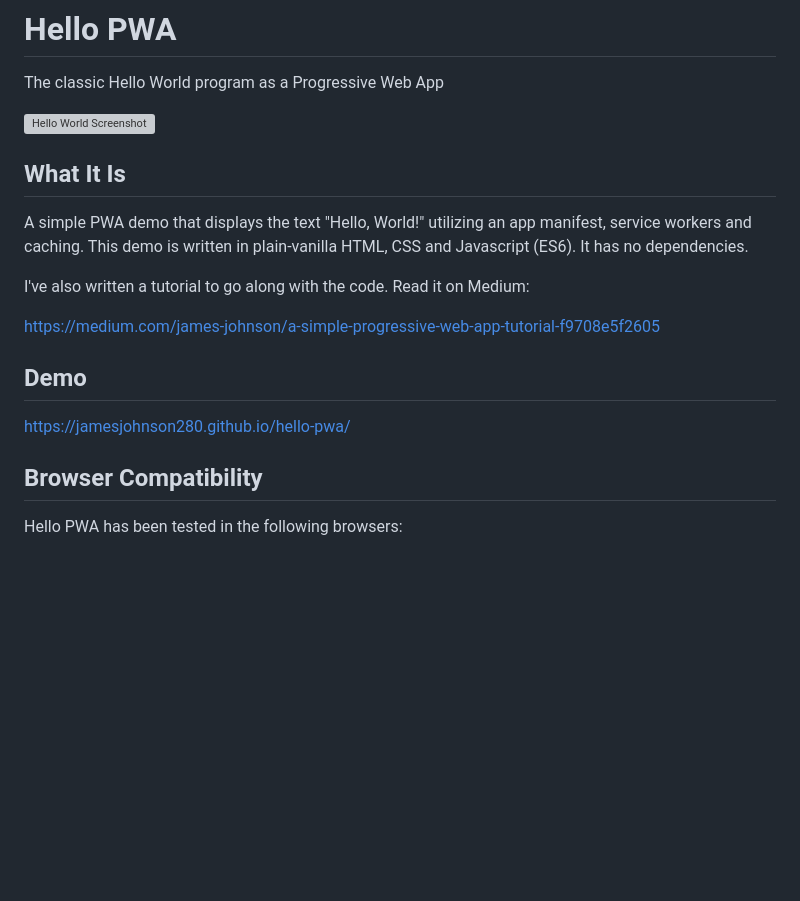
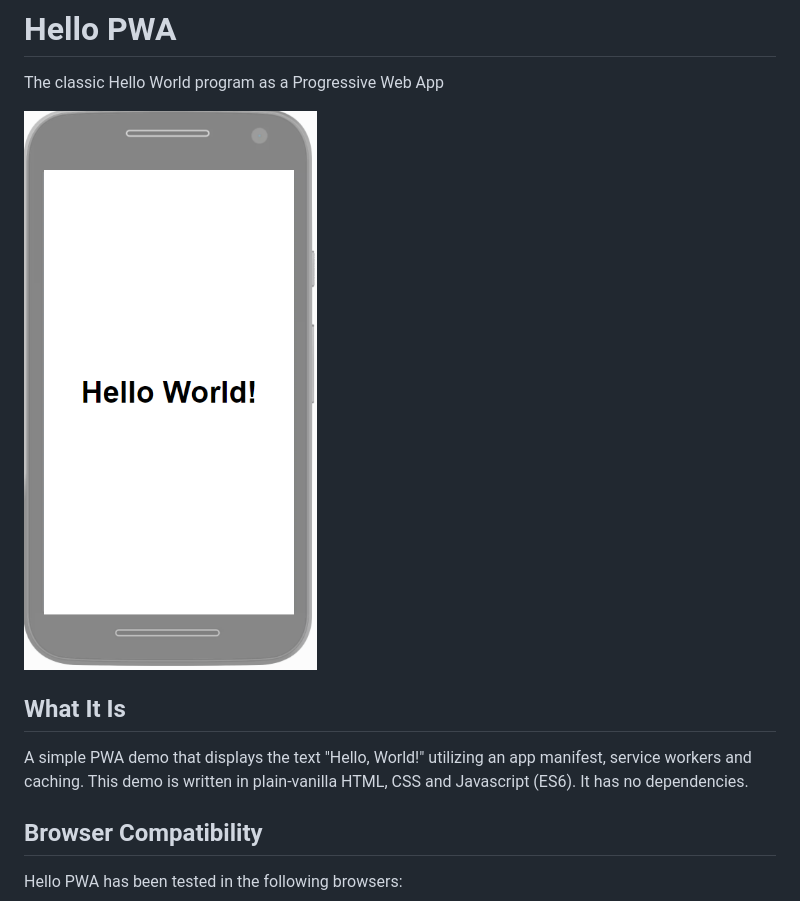
Before and after one commit to akrambichri/simple_pwa_crud_app, a Markdown page: README.md, the part around the change. GitHub-like rendering; pictures changed too: screenshot.png (added); blank space fills up the shorter version; grey boxes are pictures that could not be loaded.

Commit message:
adding readme and screenshot

```diff
--- a/README.md
+++ b/README.md
@@ -1,19 +1,11 @@
 # Hello PWA
 The classic Hello World program as a Progressive Web App
 
-![Hello World Screenshot](./screenshot.jpg "Hello World Screenshot")
+![Hello World Screenshot](./screenshot.png "Hello World Screenshot")
 
 ## What It Is
 
 A simple PWA demo that displays the text "Hello, World!" utilizing an app manifest, service workers and caching. This demo is written in plain-vanilla HTML, CSS and Javascript (ES6). It has no dependencies.
-
-I've also written a tutorial to go along with the code. Read it on Medium:
-
-https://medium.com/james-johnson/a-simple-progressive-web-app-tutorial-f9708e5f2605
-
-## Demo
-
-https://jamesjohnson280.github.io/hello-pwa/
 
 ## Browser Compatibility
 
```
